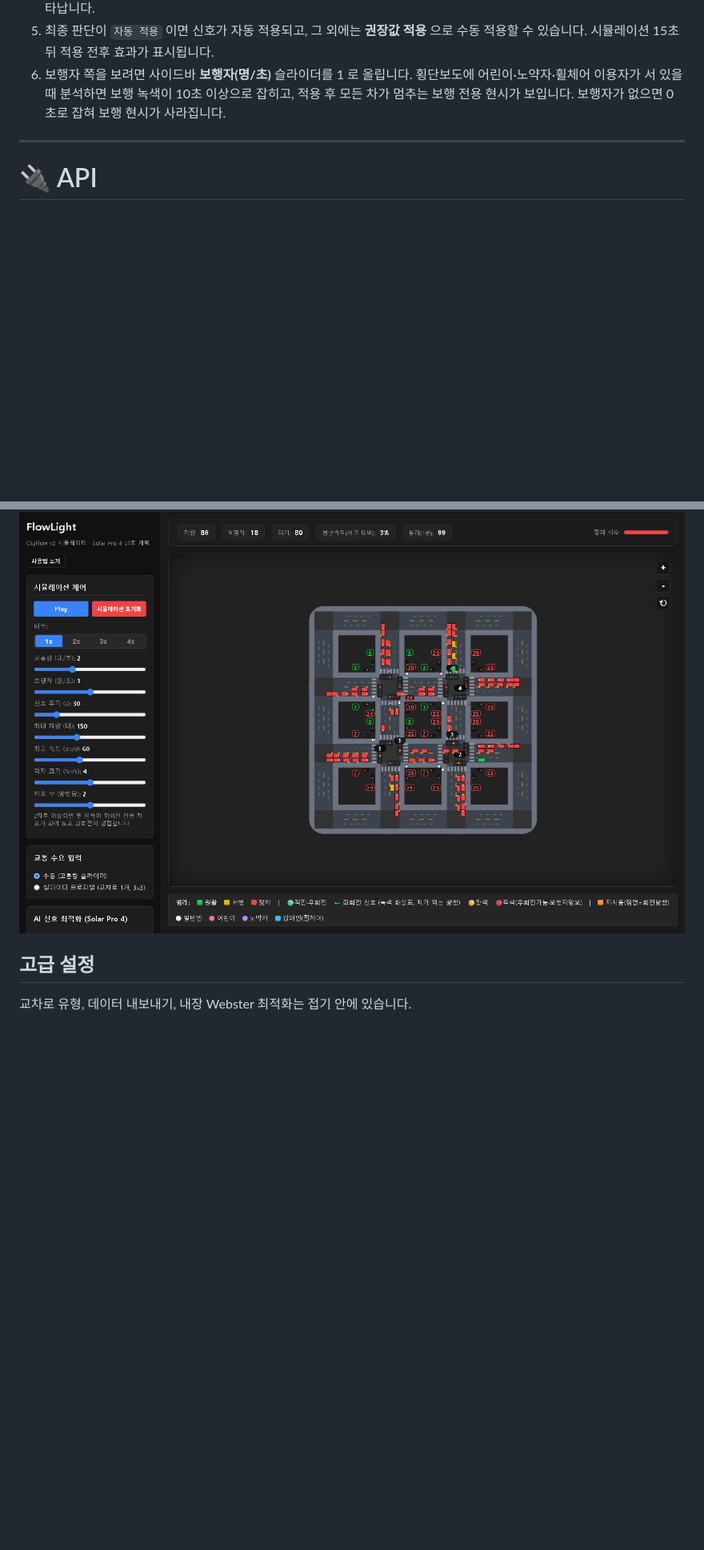
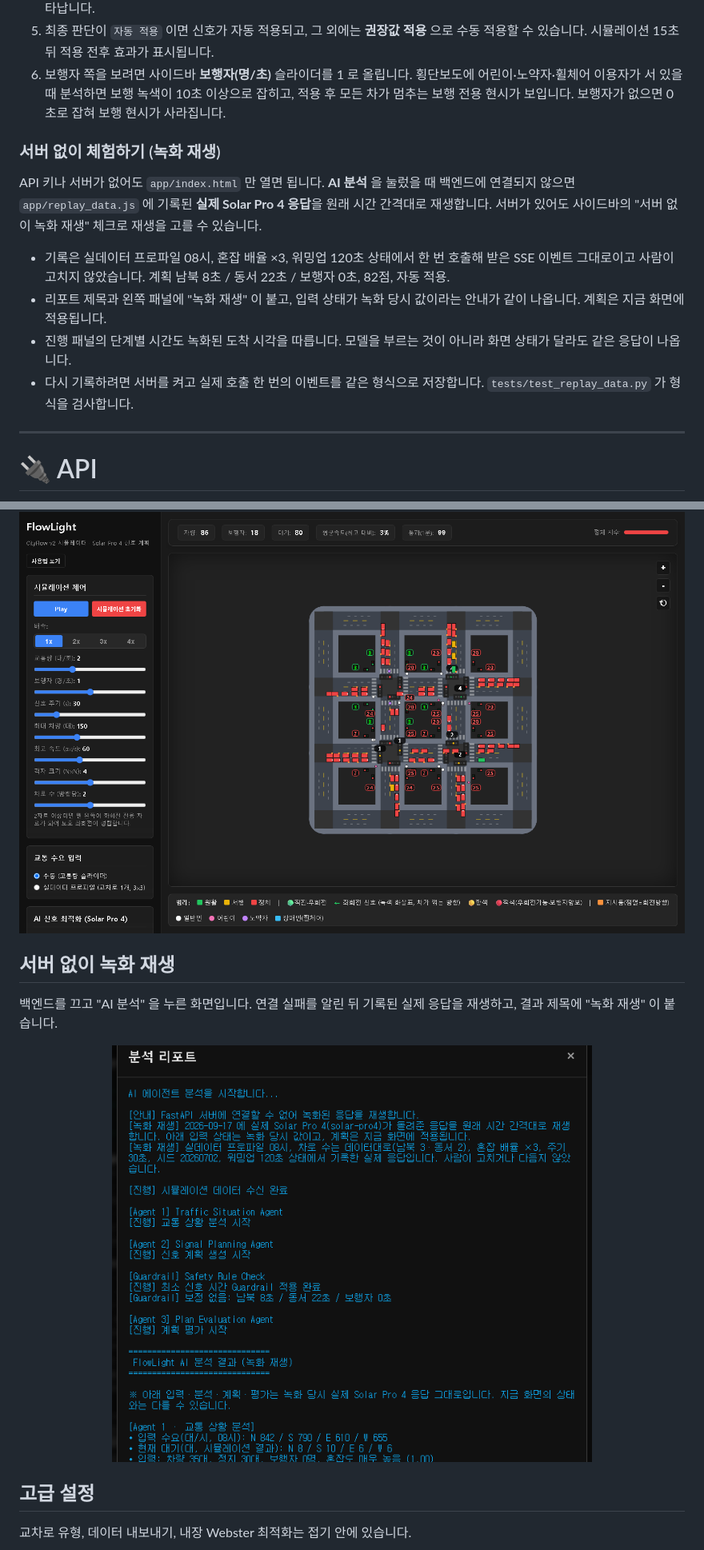
Before and after one commit to jihooni217/FlowLight-AI-Traffic-Signal, a Markdown page: README.md, 2 parts joined by grey strips. Shown at 80% size. GitHub-like rendering; pictures changed too: docs/screens/replay_report.png (added); blank space fills up the shorter version.

```diff
--- a/README.md
+++ b/README.md
@@ -321,6 +323,15 @@ uvicorn app.main:app --reload
 5. 최종 판단이 `자동 적용` 이면 신호가 자동 적용되고, 그 외에는 **권장값 적용** 으로 수동 적용할 수 있습니다. 시뮬레이션 15초 뒤 적용 전후 효과가 표시됩니다.
 6. 보행자 쪽을 보려면 사이드바 **보행자(명/초)** 슬라이더를 1 로 올립니다. 횡단보도에 어린이·노약자·휠체어 이용자가 서 있을 때 분석하면 보행 녹색이 10초 이상으로 잡히고, 적용 후 모든 차가 멈추는 보행 전용 현시가 보입니다. 보행자가 없으면 0초로 잡혀 보행 현시가 사라집니다.
 
+### 서버 없이 체험하기 (녹화 재생)
+
+API 키나 서버가 없어도 `app/index.html` 만 열면 됩니다. **AI 분석** 을 눌렀을 때 백엔드에 연결되지 않으면 `app/replay_data.js` 에 기록된 **실제 Solar Pro 4 응답**을 원래 시간 간격대로 재생합니다. 서버가 있어도 사이드바의 "서버 없이 녹화 재생" 체크로 재생을 고를 수 있습니다.
+
+- 기록은 실데이터 프로파일 08시, 혼잡 배율 ×3, 워밍업 120초 상태에서 한 번 호출해 받은 SSE 이벤트 그대로이고 사람이 고치지 않았습니다. 계획 남북 8초 / 동서 22초 / 보행자 0초, 82점, 자동 적용.
+- 리포트 제목과 왼쪽 패널에 "녹화 재생" 이 붙고, 입력 상태가 녹화 당시 값이라는 안내가 같이 나옵니다. 계획은 지금 화면에 적용됩니다.
+- 진행 패널의 단계별 시간도 녹화된 도착 시각을 따릅니다. 모델을 부르는 것이 아니라 화면 상태가 달라도 같은 응답이 나옵니다.
+- 다시 기록하려면 서버를 켜고 실제 호출 한 번의 이벤트를 같은 형식으로 저장합니다. `tests/test_replay_data.py` 가 형식을 검사합니다.
+
 ---
 
 # 🔌 API
@@ -442,6 +454,14 @@ Agent 가 실제로 돌려준 `summary` / `explanation` / `reason` 과 Guardrail
 | ![보행자 리포트](docs/screens/ped_report.png) | ![적용 패널](docs/screens/ped_panel.png) |
 
 ![보행 전용 현시: 모든 차량 정지, 모든 횡단보도 녹색](docs/screens/ped_phase.png)
+
+## 서버 없이 녹화 재생
+
+백엔드를 끄고 "AI 분석" 을 누른 화면입니다. 연결 실패를 알린 뒤 기록된 실제 응답을 재생하고, 결과 제목에 "녹화 재생" 이 붙습니다.
+
+<p align="center">
+  <img src="docs/screens/replay_report.png" width="600">
+</p>
 
 ## 고급 설정
 
```
Also changed, not shown: other parts of README.md (+6 -3 lines), README.en.md (+23 -3 lines), 3 other files.
